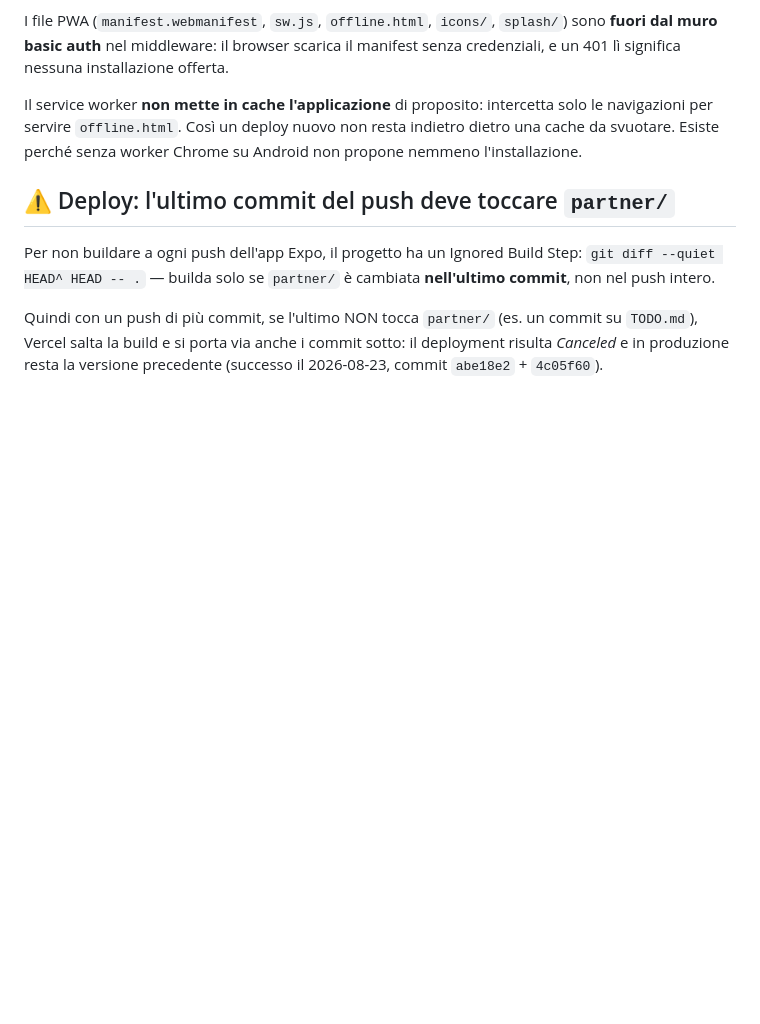
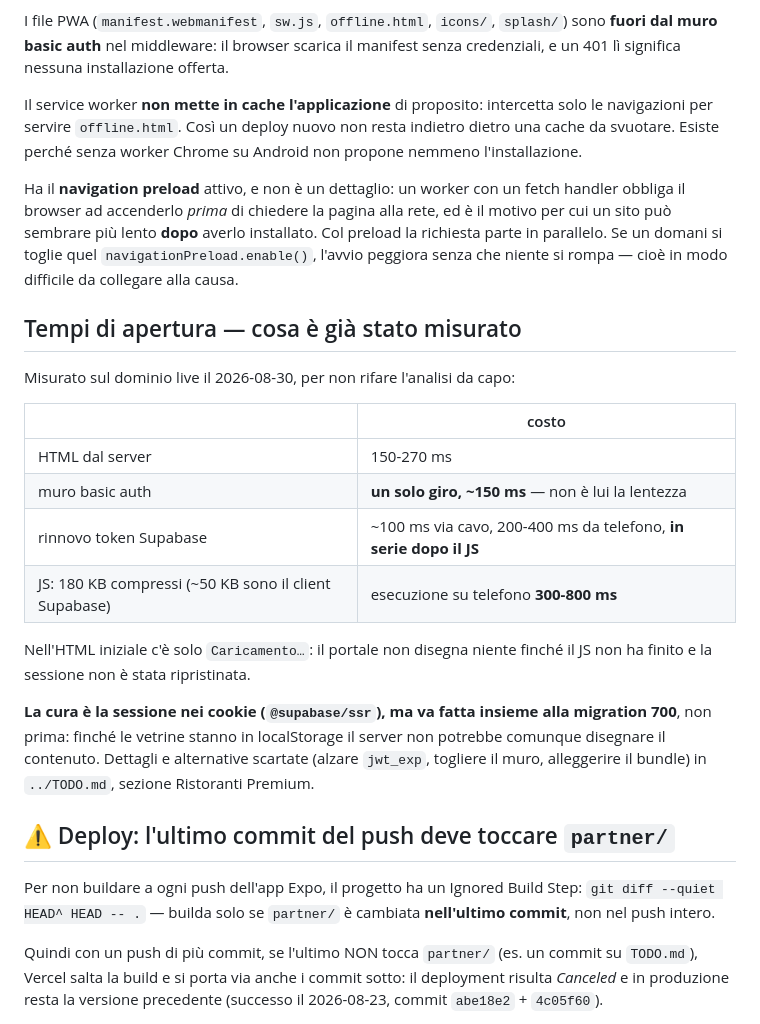
Before and after one commit to looklight/allergiapp, a Markdown page: partner/README.md, the part around the change. GitHub-like rendering; blank space fills up the shorter version.

Commit message:
partner: scrivere nero su bianco cosa NON fare sui tempi di apertura
L'analisi della lentezza all'avvio è costata misure vere sul dominio, e
senza scriverla ce la ritroveremmo da rifare tra un mese — o peggio, ci
ritroveremmo a rifare le scelte al contrario.

Nel README del portale finiscono i numeri: il muro basic auth costa un solo
giro (~150 ms) e non è lui la lentezza; il rinnovo del token Supabase pesa
200-400 ms da telefono e avviene in serie dopo il JS; i 180 KB compressi di
JS costano 300-800 ms di esecuzione. E resta scritto che il navigation
preload nel service worker non è un dettaglio: toglierlo peggiorerebbe
l'avvio senza rompere niente, cioè in un modo difficile da ricondurre alla
causa.

In TODO va la cura vera, la sessione nei cookie, con il vincolo che conta:
si fa INSIEME alla migration 700, non prima. Finché le vetrine stanno in
localStorage il server non può disegnare il contenuto lo stesso, quindi
oggi si incasserebbe una frazione del beneficio e il lavoro andrebbe
ripreso in mano dopo.

Accanto, le strade scartate con il loro perché, perché sono esattamente
quelle che verrebbero riproposte: alzare jwt_exp (è impostazione di
progetto, varrebbe anche per app e admin, e un access token non è
revocabile), togliere il muro (misurato: non è lui), alleggerire il bundle
Supabase (alla 700 servirà il client del database).

Co-Authored-By: Claude Opus 5 (1M context) <noreply@anthropic.com>
Claude-Session: https://claude.ai/code/session_014boXhwFpgrCdkNX1pf8h4S

```diff
--- a/partner/README.md
+++ b/partner/README.md
@@ -68,6 +68,33 @@ intercetta solo le navigazioni per servire `offline.html`. Così un deploy
 nuovo non resta indietro dietro una cache da svuotare. Esiste perché senza
 worker Chrome su Android non propone nemmeno l'installazione.
 
+Ha il **navigation preload** attivo, e non è un dettaglio: un worker con un
+fetch handler obbliga il browser ad accenderlo *prima* di chiedere la pagina
+alla rete, ed è il motivo per cui un sito può sembrare più lento **dopo**
+averlo installato. Col preload la richiesta parte in parallelo. Se un domani
+si toglie quel `navigationPreload.enable()`, l'avvio peggiora senza che
+niente si rompa — cioè in modo difficile da collegare alla causa.
+
+## Tempi di apertura — cosa è già stato misurato
+
+Misurato sul dominio live il 2026-08-30, per non rifare l'analisi da capo:
+
+| | costo |
+|---|---|
+| HTML dal server | 150-270 ms |
+| muro basic auth | **un solo giro, ~150 ms** — non è lui la lentezza |
+| rinnovo token Supabase | ~100 ms via cavo, 200-400 ms da telefono, **in serie dopo il JS** |
+| JS: 180 KB compressi (~50 KB sono il client Supabase) | esecuzione su telefono **300-800 ms** |
+
+Nell'HTML iniziale c'è solo `Caricamento…`: il portale non disegna niente
+finché il JS non ha finito e la sessione non è stata ripristinata.
+
+**La cura è la sessione nei cookie (`@supabase/ssr`), ma va fatta insieme
+alla migration 700**, non prima: finché le vetrine stanno in localStorage il
+server non potrebbe comunque disegnare il contenuto. Dettagli e alternative
+scartate (alzare `jwt_exp`, togliere il muro, alleggerire il bundle) in
+`../TODO.md`, sezione Ristoranti Premium.
+
 ## ⚠️ Deploy: l'ultimo commit del push deve toccare `partner/`
 
 Per non buildare a ogni push dell'app Expo, il progetto ha un Ignored
```
Also changed, not shown: TODO.md (+8 -0 lines).
